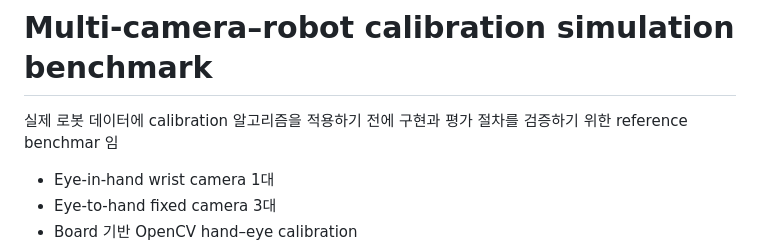
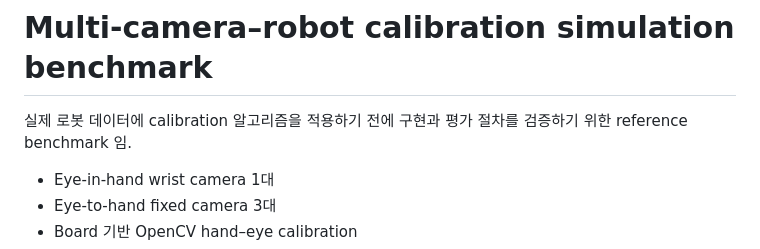
Before and after one commit to sstonne/multicam-calibration-simulation, a Markdown page: README.md, the part around the change. Drawn GitHub-style.

Commit message:
Fix typo in README benchmark description
Corrected a typo in the README regarding the reference benchmark.

```diff
--- a/README.md
+++ b/README.md
@@ -1,6 +1,6 @@
 # Multi-camera–robot calibration simulation benchmark
 
-실제 로봇 데이터에 calibration 알고리즘을 적용하기 전에 구현과 평가 절차를 검증하기 위한 reference benchmar 임
+실제 로봇 데이터에 calibration 알고리즘을 적용하기 전에 구현과 평가 절차를 검증하기 위한 reference benchmark 임.
 
 - Eye-in-hand wrist camera 1대
 - Eye-to-hand fixed camera 3대
```
